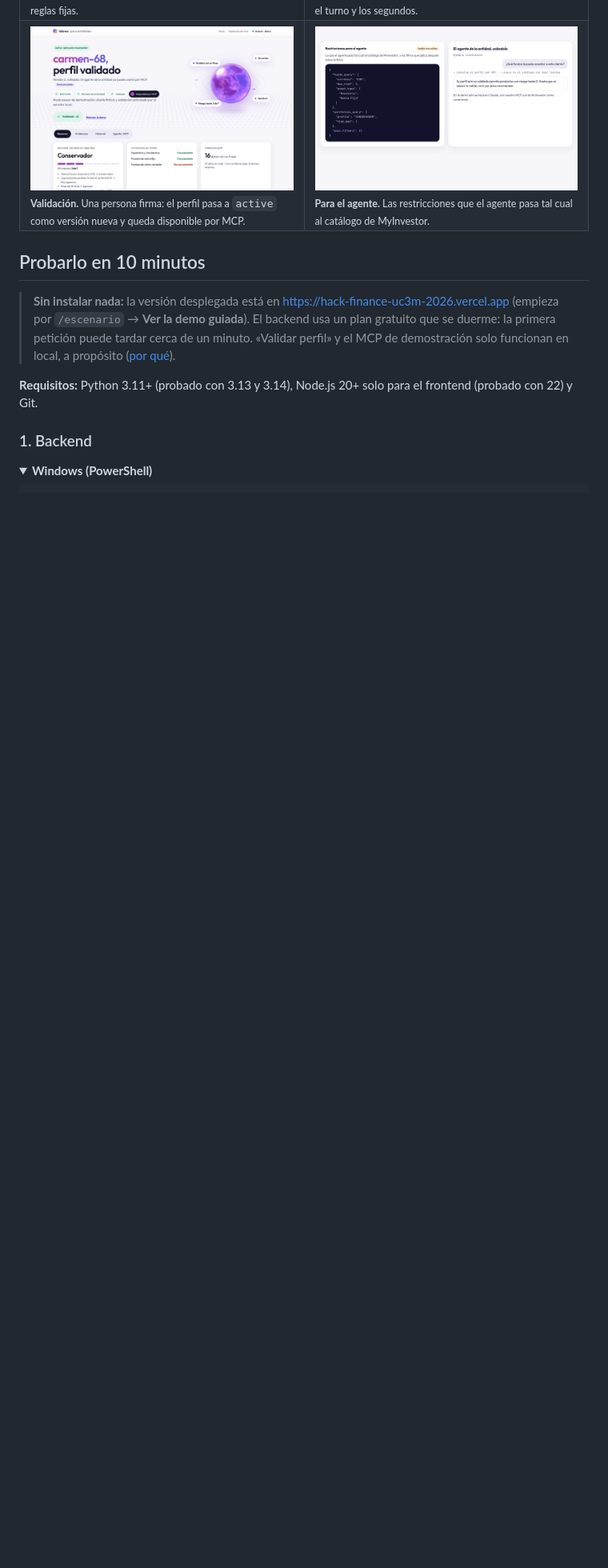
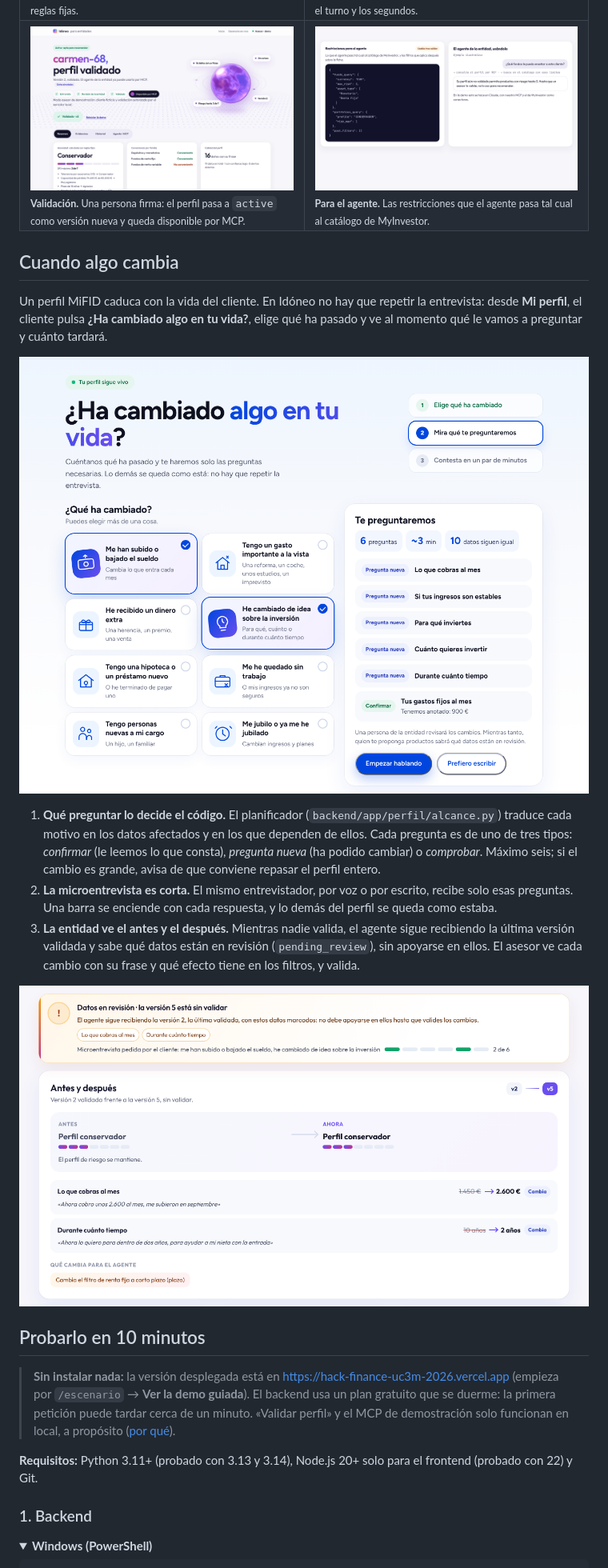
Before and after one commit to fernanrama/idoneo, a Markdown page: README.md, the part around one of its changes. Shown at 80% size. Drawn GitHub-style; pictures changed too: docs/img/cliente-cambio.png (added), docs/img/entidad-cambios.png (added); blank space fills up the shorter version.

```diff
--- a/README.md
+++ b/README.md
@@ -96,6 +97,18 @@ Resultado para Carmen, calculado por el backend:
 <td width="50%"><img src="docs/img/entidad-mcp.png" alt="Restricciones para el agente en el formato del catálogo de MyInvestor"><br><sub><b>Para el agente.</b> Las restricciones que el agente pasa tal cual al catálogo de MyInvestor.</sub></td>
 </tr>
 </table>
+
+## Cuando algo cambia
+
+Un perfil MiFID caduca con la vida del cliente. En Idóneo no hay que repetir la entrevista: desde **Mi perfil**, el cliente pulsa **¿Ha cambiado algo en tu vida?**, elige qué ha pasado y ve al momento qué le vamos a preguntar y cuánto tardará.
+
+<p align="center"><img src="docs/img/cliente-cambio.png" width="100%" alt="Pantalla «¿Ha cambiado algo en tu vida?»: motivos a la izquierda y, a la derecha, las seis preguntas que se harán"></p>
+
+1. **Qué preguntar lo decide el código.** El planificador (`backend/app/perfil/alcance.py`) traduce cada motivo en los datos afectados y en los que dependen de ellos. Cada pregunta es de uno de tres tipos: *confirmar* (le leemos lo que consta), *pregunta nueva* (ha podido cambiar) o *comprobar*. Máximo seis; si el cambio es grande, avisa de que conviene repasar el perfil entero.
+2. **La microentrevista es corta.** El mismo entrevistador, por voz o por escrito, recibe solo esas preguntas. Una barra se enciende con cada respuesta, y lo demás del perfil se queda como estaba.
+3. **La entidad ve el antes y el después.** Mientras nadie valida, el agente sigue recibiendo la última versión validada y sabe qué datos están en revisión (`pending_review`), sin apoyarse en ellos. El asesor ve cada cambio con su frase y qué efecto tiene en los filtros, y valida.
+
+<p align="center"><img src="docs/img/entidad-cambios.png" width="100%" alt="Vista de la entidad: datos en revisión, progreso de la microentrevista y antes y después con la frase de cada cambio"></p>
 
 ## Probarlo en 10 minutos
 
```
Also changed, not shown: other parts of README.md (+11 -7 lines), frontend/README.md (+7 -6 lines), 9 other files.
